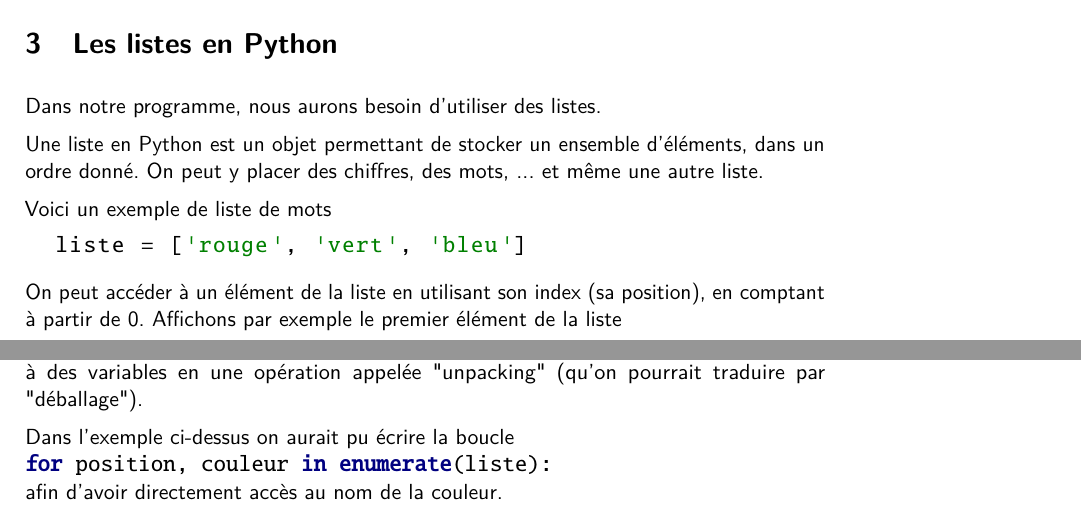
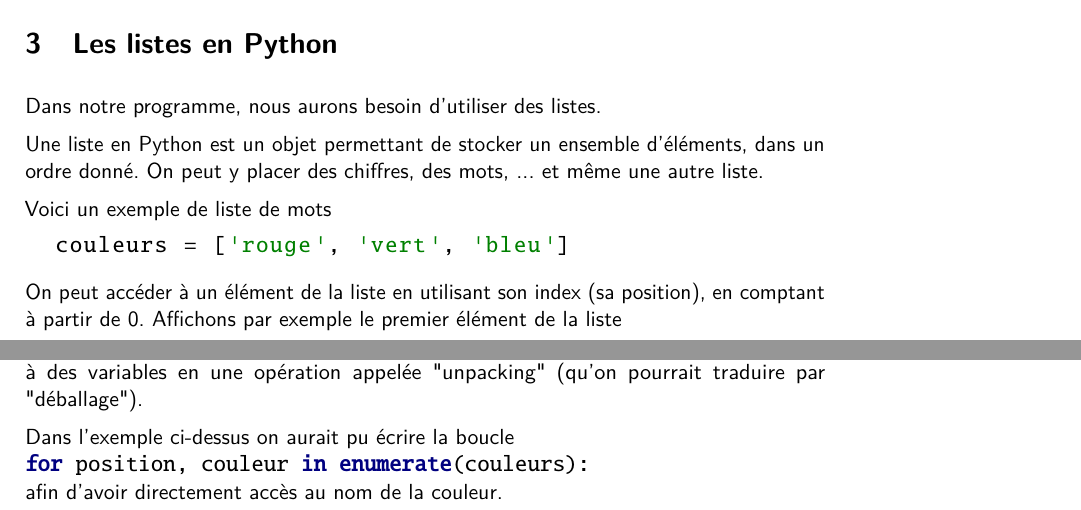
Before and after one commit to CoderDojo-Seneffe/pygame-zero-oxo-FR, a LaTeX document (pygame-zero-oxo.tex): two parts of page 2 of 8, joined at a grey line, cut so that both start at the same text. Compiled offline with pdfLaTeX.

Commit message:
Utilisation de couleurs plutôt que liste comme nom de variable dans l'exemple

```diff
--- a/pygame-zero-oxo.tex
+++ b/pygame-zero-oxo.tex
@@ -112,12 +112,12 @@ Une liste en Python est un objet permettant de stocker un ensemble d'éléments,
 
 Voici un exemple de liste de mots
 \begin{lstlisting}
-  liste = ['rouge', 'vert', 'bleu']
+  couleurs = ['rouge', 'vert', 'bleu']
 \end{lstlisting}
 
 On peut accéder à un élément de la liste en utilisant son index (sa position), en comptant à partir de 0. Affichons par exemple le premier élément de la liste
 \begin{lstlisting}
-  print(liste[0])
+  print(couleurs[0])
 \end{lstlisting}
 
 Si on veut parcourir l'ensemble de la liste, on peut utiliser une boucle comme ceci
@@ -144,7 +144,7 @@ Modifie le programme précédent pour n'afficher que la couleur.
 On peut aussi assigner la valeur de chacun des différents éléments d'un tuple directement à des variables en une opération appelée "unpacking" (qu'on pourrait traduire par "déballage").
 
 Dans l'exemple ci-dessus on aurait pu écrire la boucle\\
-\lstinline{for position, couleur in enumerate(liste):}\\
+\lstinline{for position, couleur in enumerate(couleurs):}\\
 afin d'avoir directement accès au nom de la couleur.
 
 \section{Bonjour Pygame Zero}
```
Also changed, not shown: pygame-zero-oxo.pdf, pygame-zero-oxo.tex (2 more changed lines), 1 other file.
